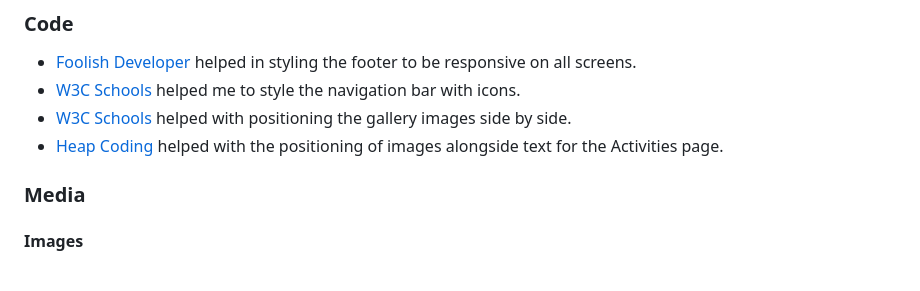
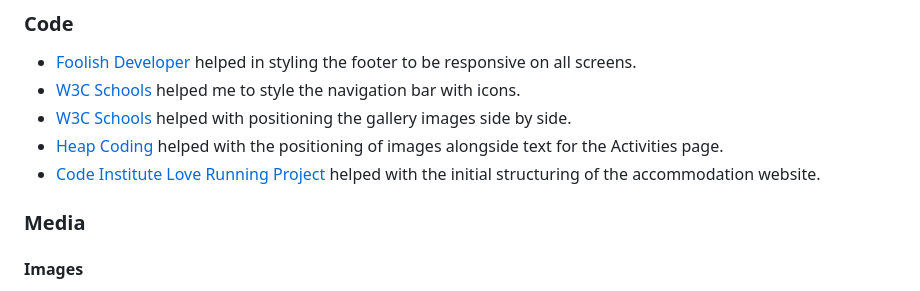
Before and after one commit to pecheylauren02/my-safari, a Markdown page: README.md, the part around the change. GitHub-like rendering.

Commit message:
Add last credit to readme

```diff
--- a/README.md
+++ b/README.md
@@ -821,6 +821,7 @@ The project will now be cloned locally for your use.
 - [W3C Schools](https://www.w3schools.com/howto/howto_css_navbar_icon.asp) helped me to style the navigation bar with icons.
 - [W3C Schools](https://www.w3schools.com/howto/howto_css_images_side_by_side.asp) helped with positioning the gallery images side by side.
 - [Heap Coding](https://www.heapcoding.com/how-to-put-image-and-text-side-by-side-in-html/) helped with the positioning of images alongside text for the Activities page.
+- [Code Institute Love Running Project](https://codeinstitute.net) helped with the initial structuring of the accommodation website.
 
 ### Media
 
```
